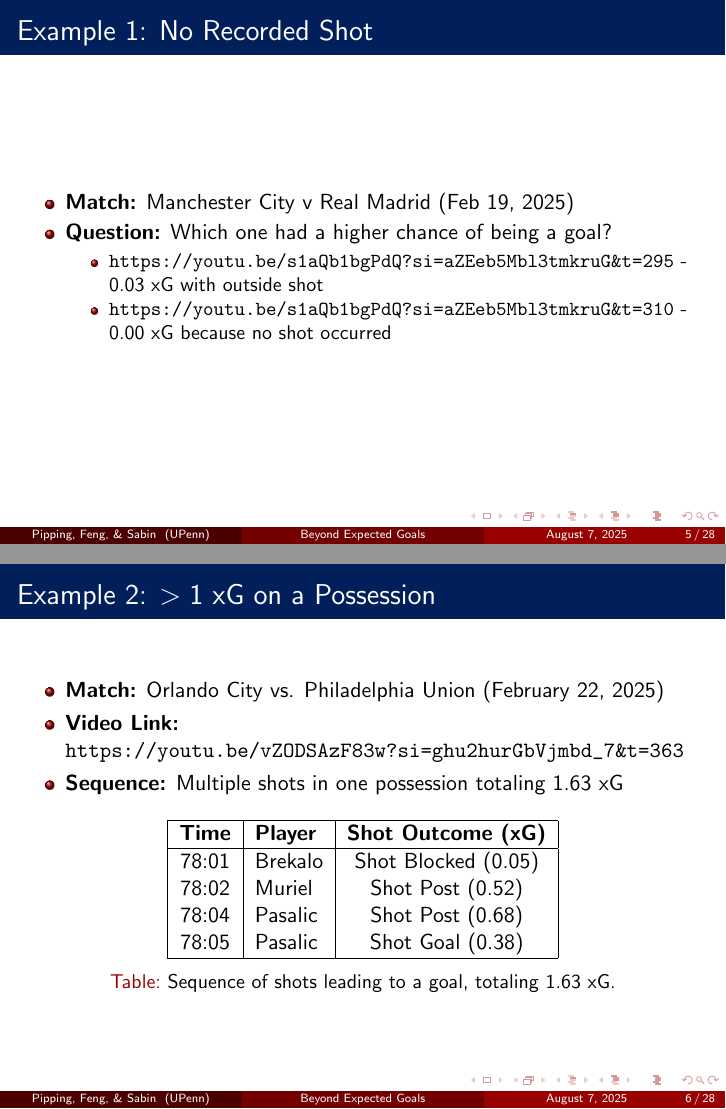
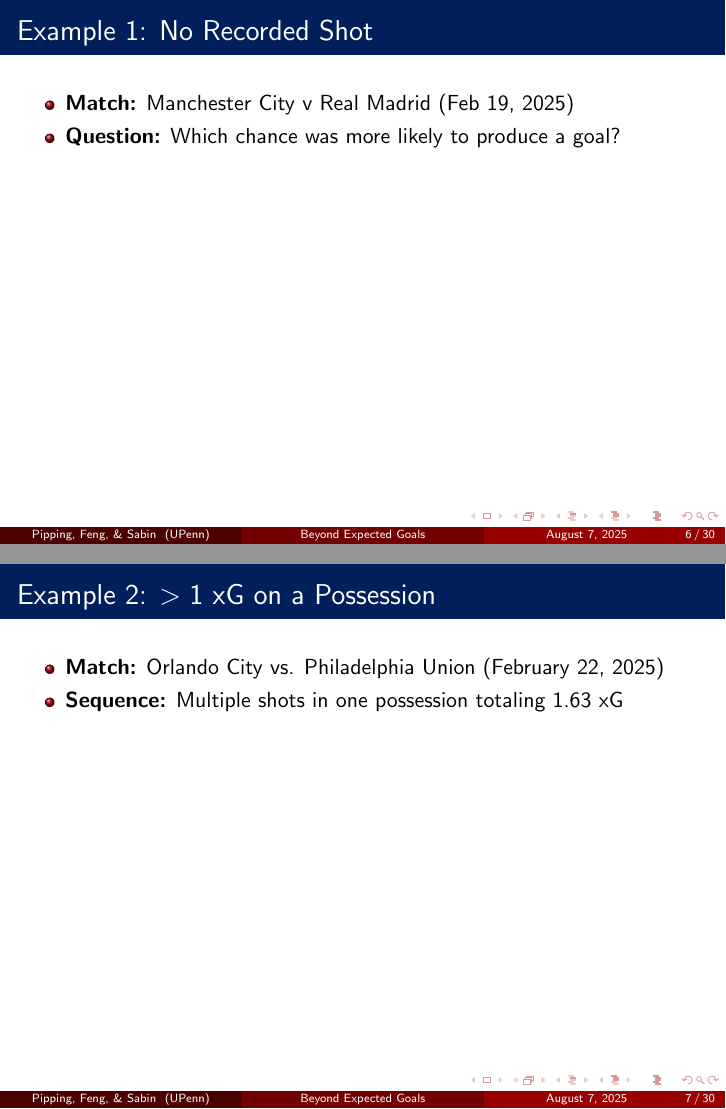
Before and after one commit to wsabi-summer-lab/shot-probability, LaTeX slides (jsm.tex): pages 5 and 6 of 28 before the commit and pages 6 and 7 of 30 after it, joined at a grey line. Compiled offline with pdfLaTeX.

Commit message:
update presentation

```diff
--- a/jsm.tex
+++ b/jsm.tex
@@ -34,11 +34,12 @@
 \item \textbf{Match Analysis:} After a match, commentators often remark that a team "didn't deserve the result." But what is this judgment based on?
 \item \textbf{Traditional Measure:} Expected Goals (xG), which estimates the quality of shots \emph{taken}. But is that the right metric?
 \item \textbf{Our Question:} Which is more notable – getting a shot off, or making it?
-  \begin{itemize}
-  \item \verb|https://youtu.be/s1aQb1bgPdQ?si=aZEeb5Mbl3tmkruG&t=64|
-  \item \verb|https://youtu.be/s1aQb1bgPdQ?si=aZEeb5Mbl3tmkruG&t=164|
-  \end{itemize}
 \end{itemize}
+\end{frame}
+
+% Mbappe Video Example
+\begin{frame}{Video Example}
+% Video content will be added here
 \end{frame}
 
 % What Are Expected Goals (xG)?
@@ -78,21 +79,25 @@
 \begin{frame}[fragile]{Example 1: No Recorded Shot}
 \begin{itemize}
 \item \textbf{Match:} Manchester City v Real Madrid (Feb 19, 2025)
-\item \textbf{Question:} Which one had a higher chance of being a goal?
-  \begin{itemize}
-  \item \verb|https://youtu.be/s1aQb1bgPdQ?si=aZEeb5Mbl3tmkruG&t=295| - 0.03 xG with outside shot
-  \item \verb|https://youtu.be/s1aQb1bgPdQ?si=aZEeb5Mbl3tmkruG&t=310| - 0.00 xG because no shot occurred
-  \end{itemize}
+\item \textbf{Question:} Which chance was more likely to produce a goal?
 \end{itemize}
+
+\vspace{6cm}
+% Video will be added here
 \end{frame}
 
-\begin{frame}[fragile]{Example 2: $>1$ xG on a Possession}
+% Video Example 2
+\begin{frame}{Example 2: $>1$ xG on a Possession}
 \begin{itemize}
 \item \textbf{Match:} Orlando City vs. Philadelphia Union (February 22, 2025)
-\item \textbf{Video Link:} \verb|https://youtu.be/vZODSAzF83w?si=ghu2hurGbVjmbd_7&t=363|
 \item \textbf{Sequence:} Multiple shots in one possession totaling 1.63 xG
 \end{itemize}
 
+\vspace{6cm}
+% Video will be added here
+\end{frame}
+
+\begin{frame}{Example 2: $>1$ xG on a Possession}
 \begin{table}[h]
 \centering
 \begin{tabular}{|c|l|c|}
```
Also changed, not shown: jsm.pdf, jsm.tex (8 more changed lines), 8 other files.
